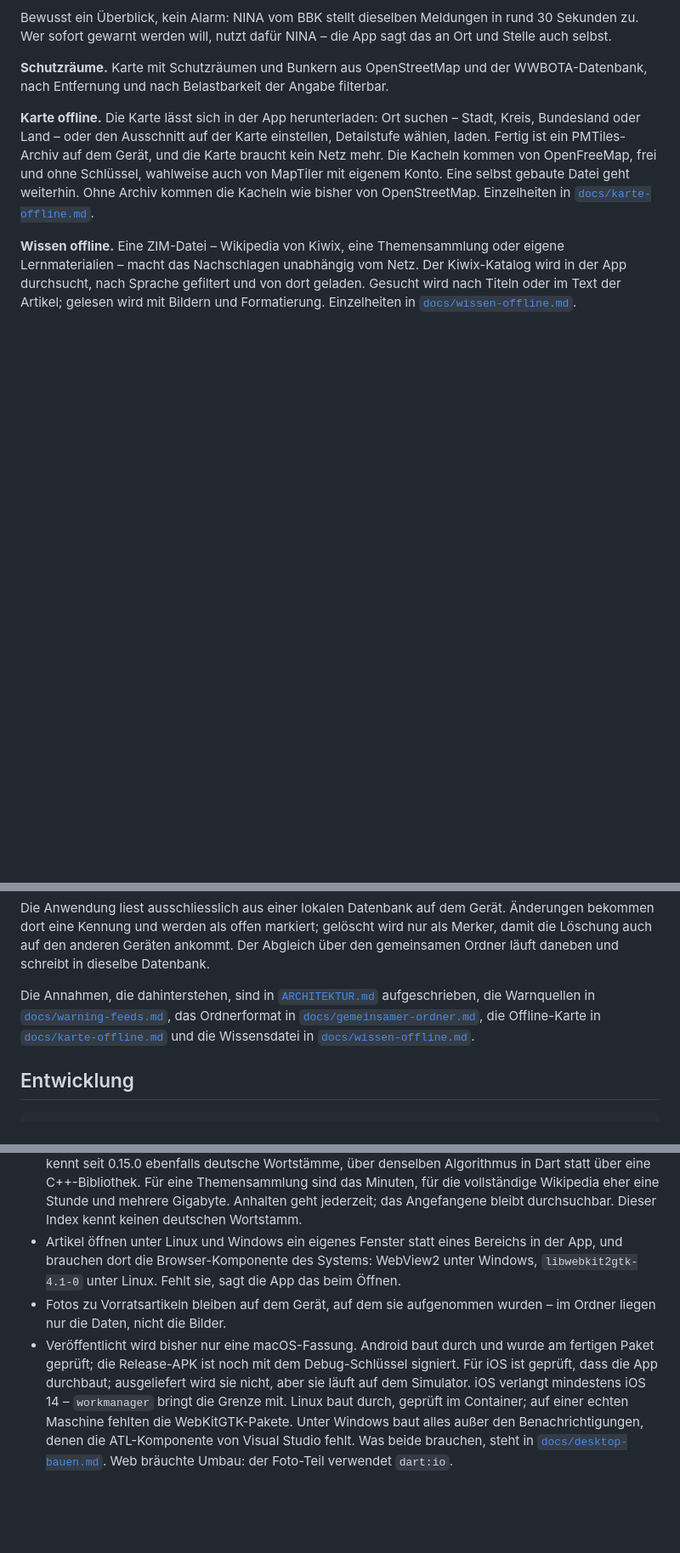
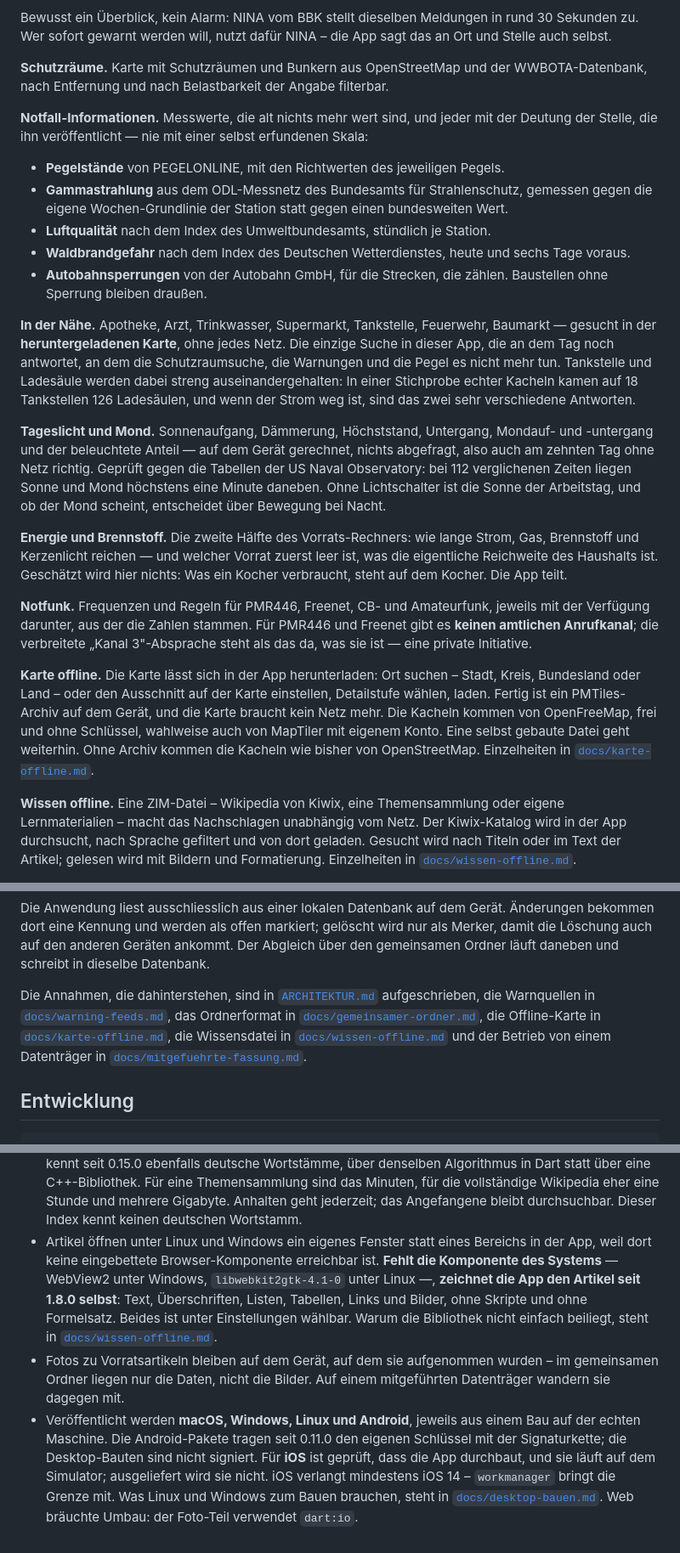
Before and after one commit to Dasevo-Digital/PrepSuite, a Markdown page: README.md, 3 parts joined by grey strips. Shown at 85% size. Rendered like a GitHub page; blank space fills up the shorter version.

Commit message:
README auf den Stand von 1.8.0

```diff
--- a/README.md
+++ b/README.md
@@ -54,6 +59,50 @@ die App sagt das an Ort und Stelle auch selbst.
 **Schutzräume.** Karte mit Schutzräumen und Bunkern aus OpenStreetMap und
 der WWBOTA-Datenbank, nach Entfernung und nach Belastbarkeit der Angabe
 filterbar.
+
+**Notfall-Informationen.** Messwerte, die alt nichts mehr wert sind, und
+jeder mit der Deutung der Stelle, die ihn veröffentlicht — nie mit einer
+selbst erfundenen Skala:
+
+- **Pegelstände** von PEGELONLINE, mit den Richtwerten des jeweiligen Pegels.
+- **Gammastrahlung** aus dem ODL-Messnetz des Bundesamts für
+  Strahlenschutz, gemessen gegen die eigene Wochen-Grundlinie der Station
+  statt gegen einen bundesweiten Wert.
+- **Luftqualität** nach dem Index des Umweltbundesamts, stündlich je
+  Station.
+- **Waldbrandgefahr** nach dem Index des Deutschen Wetterdienstes, heute
+  und sechs Tage voraus.
+- **Autobahnsperrungen** von der Autobahn GmbH, für die Strecken, die
+  zählen. Baustellen ohne Sperrung bleiben draußen.
+
+**In der Nähe.** Apotheke, Arzt, Trinkwasser, Supermarkt, Tankstelle,
+Feuerwehr, Baumarkt — gesucht in der **heruntergeladenen Karte**, ohne
+jedes Netz. Die einzige Suche in dieser App, die an dem Tag noch
+antwortet, an dem die Schutzraumsuche, die Warnungen und die Pegel es
+nicht mehr tun. Tankstelle und Ladesäule werden dabei streng
+auseinandergehalten: In einer Stichprobe echter Kacheln kamen auf
+18 Tankstellen 126 Ladesäulen, und wenn der Strom weg ist, sind das zwei
+sehr verschiedene Antworten.
+
+**Tageslicht und Mond.** Sonnenaufgang, Dämmerung, Höchststand,
+Untergang, Mondauf- und -untergang und der beleuchtete Anteil — auf dem
+Gerät gerechnet, nichts abgefragt, also auch am zehnten Tag ohne Netz
+richtig. Geprüft gegen die Tabellen der US Naval Observatory: bei 112
+verglichenen Zeiten liegen Sonne und Mond höchstens eine Minute daneben.
+Ohne Lichtschalter ist die Sonne der Arbeitstag, und ob der Mond scheint,
+entscheidet über Bewegung bei Nacht.
+
+**Energie und Brennstoff.** Die zweite Hälfte des Vorrats-Rechners: wie
+lange Strom, Gas, Brennstoff und Kerzenlicht reichen — und welcher Vorrat
+zuerst leer ist, was die eigentliche Reichweite des Haushalts ist.
+Geschätzt wird hier nichts: Was ein Kocher verbraucht, steht auf dem
+Kocher. Die App teilt.
+
+**Notfunk.** Frequenzen und Regeln für PMR446, Freenet, CB- und
+Amateurfunk, jeweils mit der Verfügung darunter, aus der die Zahlen
+stammen. Für PMR446 und Freenet gibt es **keinen amtlichen Anrufkanal**;
+die verbreitete „Kanal 3"-Absprache steht als das da, was sie ist — eine
+private Initiative.
 
 **Karte offline.** Die Karte lässt sich in der App herunterladen: Ort
 suchen – Stadt, Kreis, Bundesland oder Land – oder den Ausschnitt auf der
@@ -209,8 +281,10 @@ Die Annahmen, die dahinterstehen, sind in
 aufgeschrieben, die Warnquellen in
 [`docs/warning-feeds.md`](docs/warning-feeds.md), das Ordnerformat in
 [`docs/gemeinsamer-ordner.md`](docs/gemeinsamer-ordner.md), die
-Offline-Karte in [`docs/karte-offline.md`](docs/karte-offline.md) und die
-Wissensdatei in [`docs/wissen-offline.md`](docs/wissen-offline.md).
+Offline-Karte in [`docs/karte-offline.md`](docs/karte-offline.md), die
+Wissensdatei in [`docs/wissen-offline.md`](docs/wissen-offline.md) und der
+Betrieb von einem Datenträger in
+[`docs/mitgefuehrte-fassung.md`](docs/mitgefuehrte-fassung.md).
 
 ## Entwicklung
 
@@ -299,17 +373,22 @@ Die App ist im Alltag benutzbar, einige Kanten sind aber bekannt:
   Anhalten geht jederzeit; das Angefangene bleibt durchsuchbar. Dieser
   Index kennt keinen deutschen Wortstamm.
 - Artikel öffnen unter Linux und Windows ein eigenes Fenster statt eines
-  Bereichs in der App, und brauchen dort die Browser-Komponente des
-  Systems: WebView2 unter Windows, `libwebkit2gtk-4.1-0` unter Linux.
-  Fehlt sie, sagt die App das beim Öffnen.
+  Bereichs in der App, weil dort keine eingebettete Browser-Komponente
+  erreichbar ist. **Fehlt die Komponente des Systems** — WebView2 unter
+  Windows, `libwebkit2gtk-4.1-0` unter Linux —, **zeichnet die App den
+  Artikel seit 1.8.0 selbst**: Text, Überschriften, Listen, Tabellen,
+  Links und Bilder, ohne Skripte und ohne Formelsatz. Beides ist unter
+  Einstellungen wählbar. Warum die Bibliothek nicht einfach beiliegt,
+  steht in [`docs/wissen-offline.md`](docs/wissen-offline.md).
 - Fotos zu Vorratsartikeln bleiben auf dem Gerät, auf dem sie aufgenommen
-  wurden – im Ordner liegen nur die Daten, nicht die Bilder.
-- Veröffentlicht wird bisher nur eine macOS-Fassung. Android baut durch und
-  wurde am fertigen Paket geprüft; die Release-APK ist noch mit dem
-  Debug-Schlüssel signiert. Für iOS ist geprüft, dass die App durchbaut;
-  ausgeliefert wird sie nicht, aber sie läuft auf dem Simulator. iOS
-  verlangt mindestens iOS 14 – `workmanager` bringt die Grenze mit.
-  Linux baut durch, geprüft im Container; auf einer echten Maschine
-  fehlten die WebKitGTK-Pakete. Unter Windows baut alles außer den
-  Benachrichtigungen, denen die ATL-Komponente von Visual Studio fehlt.
-  Was beide brauchen, steht in [`docs/desktop-bauen.md`](docs/desktop-bauen.md). Web bräuchte Umbau: der Foto-Teil verwendet `dart:io`.
+  wurden – im gemeinsamen Ordner liegen nur die Daten, nicht die Bilder.
+  Auf einem mitgeführten Datenträger wandern sie dagegen mit.
+- Veröffentlicht werden **macOS, Windows, Linux und Android**, jeweils aus
+  einem Bau auf der echten Maschine. Die Android-Pakete tragen seit 0.11.0
+  den eigenen Schlüssel mit der Signaturkette; die Desktop-Bauten sind
+  nicht signiert. Für **iOS** ist geprüft, dass die App durchbaut, und sie
+  läuft auf dem Simulator; ausgeliefert wird sie nicht. iOS verlangt
+  mindestens iOS 14 – `workmanager` bringt die Grenze mit. Was Linux und
+  Windows zum Bauen brauchen, steht in
+  [`docs/desktop-bauen.md`](docs/desktop-bauen.md). Web bräuchte Umbau:
+  der Foto-Teil verwendet `dart:io`.
```
Also changed, not shown: other parts of README.md (+35 -7 lines).
